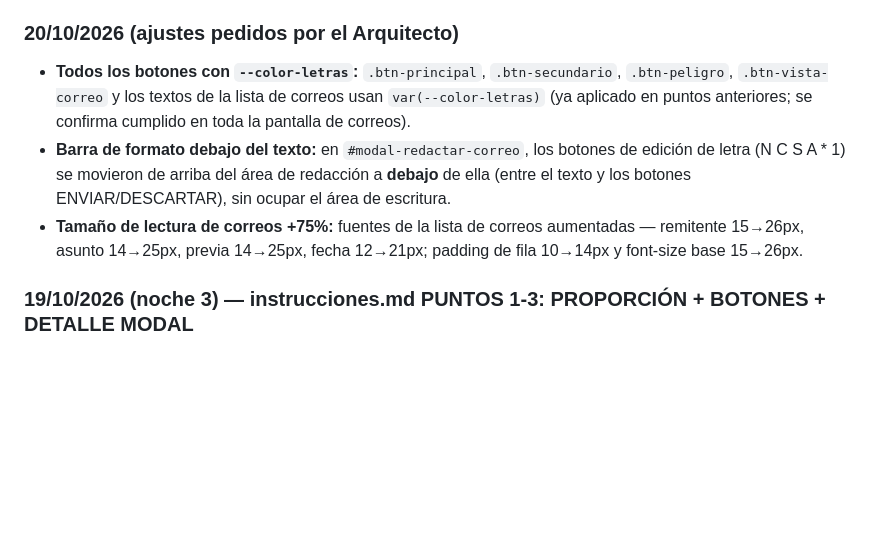
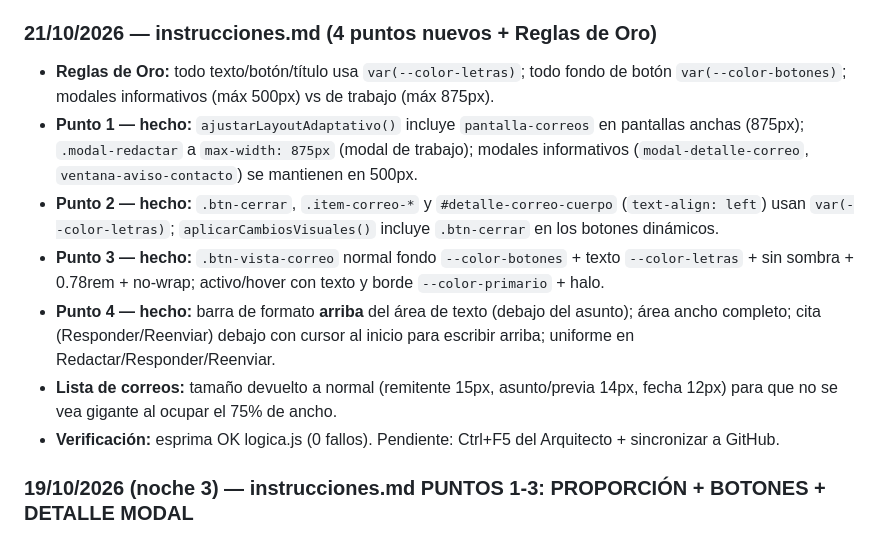
Before and after one commit to jorgemsolares/Proyecto-Stratos, a Markdown page: instrucciones-IA/MEMORIA.md, the part around the change. Rendered like a GitHub page; blank space fills up the shorter version.

Commit message:
Auto: respaldo y subida (2026-10-21 17:57) - instrucciones-IA/MEMORIA.md

```diff
--- a/instrucciones-IA/MEMORIA.md
+++ b/instrucciones-IA/MEMORIA.md
@@ -155,10 +155,14 @@ y le recuerde al Arquitecto cuando lleguemos a ese proceso.
 - **Punto 6 — hecho:** textos de la lista de correos (remitente/asunto/previa/fecha) usan `var(--color-letras)`; fondo gris de fila quitado (`transparent`).
 - **Verificación:** esprima OK en logica.js y datos.js (analisis sintactico real, 0 fallos). Pendiente: Ctrl+F5 del Arquitecto + sincronizar a GitHub.
 
-### 20/10/2026 (ajustes pedidos por el Arquitecto)
-- **Todos los botones con `--color-letras`:** `.btn-principal`, `.btn-secundario`, `.btn-peligro`, `.btn-vista-correo` y los textos de la lista de correos usan `var(--color-letras)` (ya aplicado en puntos anteriores; se confirma cumplido en toda la pantalla de correos).
-- **Barra de formato debajo del texto:** en `#modal-redactar-correo`, los botones de edición de letra (N C S A * 1) se movieron de arriba del área de redacción a **debajo** de ella (entre el texto y los botones ENVIAR/DESCARTAR), sin ocupar el área de escritura.
-- **Tamaño de lectura de correos +75%:** fuentes de la lista de correos aumentadas — remitente 15→26px, asunto 14→25px, previa 14→25px, fecha 12→21px; padding de fila 10→14px y font-size base 15→26px.
+### 21/10/2026 — instrucciones.md (4 puntos nuevos + Reglas de Oro)
+- **Reglas de Oro:** todo texto/botón/título usa `var(--color-letras)`; todo fondo de botón `var(--color-botones)`; modales informativos (máx 500px) vs de trabajo (máx 875px).
+- **Punto 1 — hecho:** `ajustarLayoutAdaptativo()` incluye `pantalla-correos` en pantallas anchas (875px); `.modal-redactar` a `max-width: 875px` (modal de trabajo); modales informativos (`modal-detalle-correo`, `ventana-aviso-contacto`) se mantienen en 500px.
+- **Punto 2 — hecho:** `.btn-cerrar`, `.item-correo-*` y `#detalle-correo-cuerpo` (`text-align: left`) usan `var(--color-letras)`; `aplicarCambiosVisuales()` incluye `.btn-cerrar` en los botones dinámicos.
+- **Punto 3 — hecho:** `.btn-vista-correo` normal fondo `--color-botones` + texto `--color-letras` + sin sombra + 0.78rem + no-wrap; activo/hover con texto y borde `--color-primario` + halo.
+- **Punto 4 — hecho:** barra de formato **arriba** del área de texto (debajo del asunto); área ancho completo; cita (Responder/Reenviar) debajo con cursor al inicio para escribir arriba; uniforme en Redactar/Responder/Reenviar.
+- **Lista de correos:** tamaño devuelto a normal (remitente 15px, asunto/previa 14px, fecha 12px) para que no se vea gigante al ocupar el 75% de ancho.
+- **Verificación:** esprima OK logica.js (0 fallos). Pendiente: Ctrl+F5 del Arquitecto + sincronizar a GitHub.
 
 
 ### 19/10/2026 (noche 3) — instrucciones.md PUNTOS 1-3: PROPORCIÓN + BOTONES + DETALLE MODAL
```
